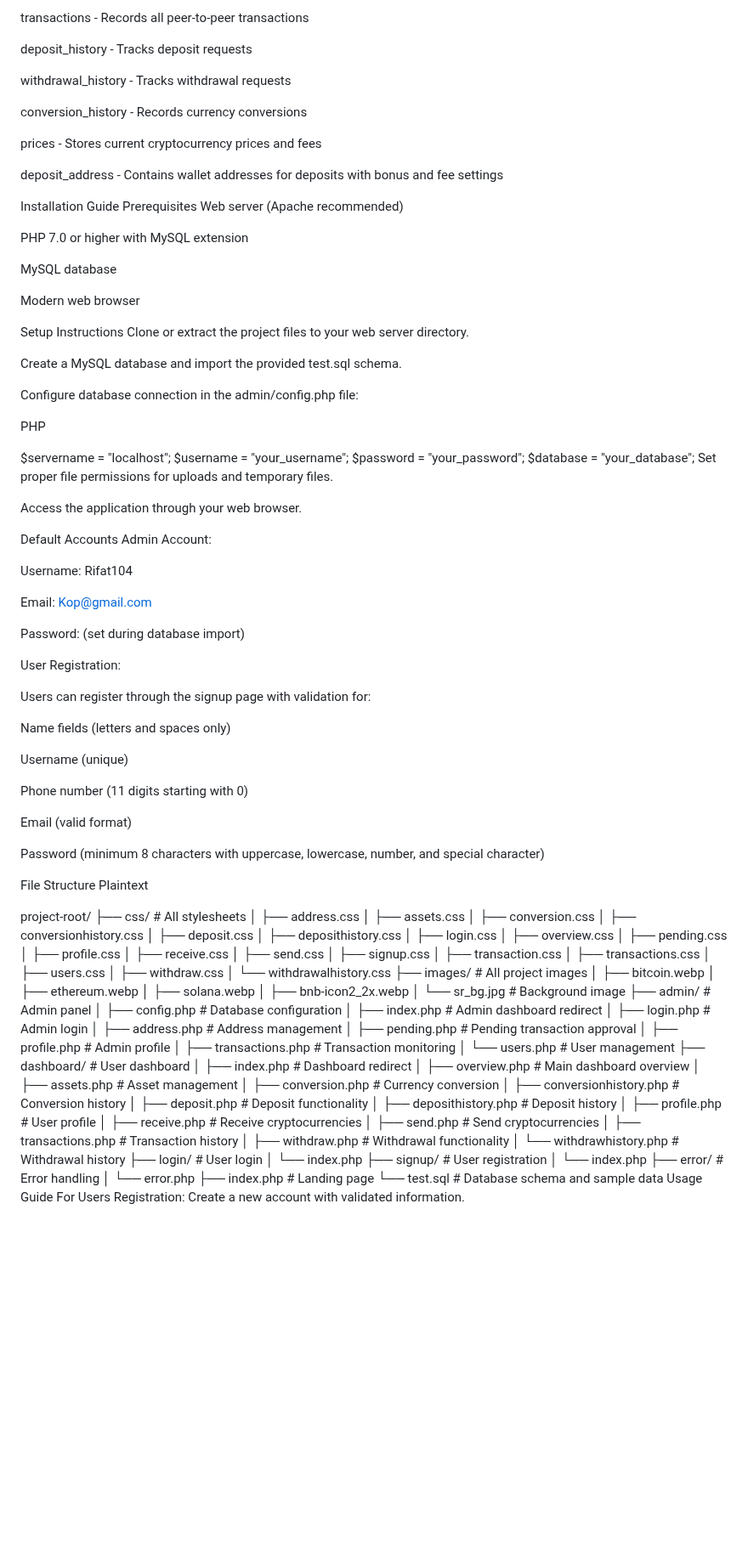
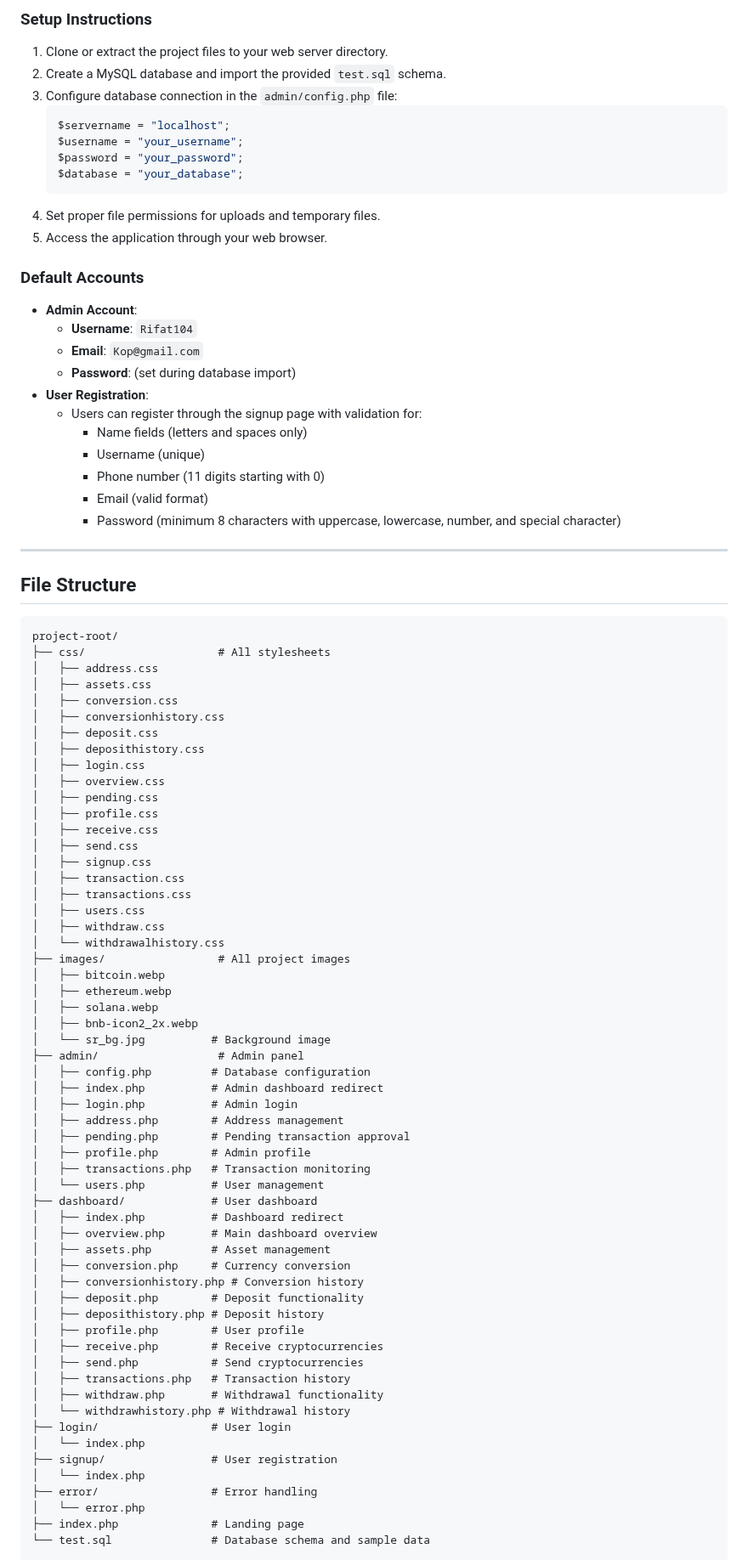
Before and after one commit to rifatxtra/cryptocurrency-wallet-system-php, a Markdown page: Readme.md, the part around one of its changes. Shown at 85% size. GitHub-like rendering; blank space fills up the shorter version.

````diff
--- a/Readme.md
+++ b/Readme.md
@@ -58,69 +61,34 @@ balance - Tracks user cryptocurrency balances
 
-transactions - Records all peer-to-peer transactions
+### Setup Instructions
+1.  Clone or extract the project files to your web server directory.
+2.  Create a MySQL database and import the provided `test.sql` schema.
+3.  Configure database connection in the `admin/config.php` file:
+    ```php
+    $servername = "localhost";
+    $username = "your_username";
+    $password = "your_password";
+    $database = "your_database";
+    ```
+4.  Set proper file permissions for uploads and temporary files.
+5.  Access the application through your web browser.
 
-deposit_history - Tracks deposit requests
+### Default Accounts
+* **Admin Account**:
+    * **Username**: `Rifat104`
+    * **Email**: `Kop@gmail.com`
+    * **Password**: (set during database import)
+* **User Registration**:
+    * Users can register through the signup page with validation for:
+        * Name fields (letters and spaces only)
+        * Username (unique)
+        * Phone number (11 digits starting with 0)
+        * Email (valid format)
+        * Password (minimum 8 characters with uppercase, lowercase, number, and special character)
 
-withdrawal_history - Tracks withdrawal requests
+---
 
-conversion_history - Records currency conversions
-
-prices - Stores current cryptocurrency prices and fees
-
-deposit_address - Contains wallet addresses for deposits with bonus and fee settings
-
-Installation Guide
-Prerequisites
-Web server (Apache recommended)
-
-PHP 7.0 or higher with MySQL extension
-
-MySQL database
-
-Modern web browser
-
-Setup Instructions
-Clone or extract the project files to your web server directory.
-
-Create a MySQL database and import the provided test.sql schema.
-
-Configure database connection in the admin/config.php file:
-
-PHP
-
-$servername = "localhost";
-$username = "your_username";
-$password = "your_password";
-$database = "your_database";
-Set proper file permissions for uploads and temporary files.
-
-Access the application through your web browser.
-
-Default Accounts
-Admin Account:
-
-Username: Rifat104
-
-Email: Kop@gmail.com
-
-Password: (set during database import)
-
-User Registration:
-
-Users can register through the signup page with validation for:
-
-Name fields (letters and spaces only)
-
-Username (unique)
-
-Phone number (11 digits starting with 0)
-
-Email (valid format)
-
-Password (minimum 8 characters with uppercase, lowercase, number, and special character)
-
-File Structure
-Plaintext
-
+## File Structure
+```text
 project-root/
 ├── css/                    # All stylesheets
 │   ├── address.css
@@ -178,7 +146,4 @@ project-root/
 │   └── error.php
 ├── index.php              # Landing page
 └── test.sql               # Database schema and sample data
-Usage Guide
-For Users
-Registration: Create a new account with validated information.
 
````
Also changed, not shown: other parts of Readme.md (+119 -139 lines).
